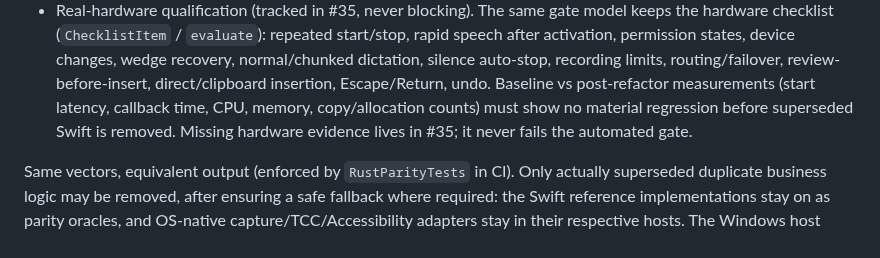
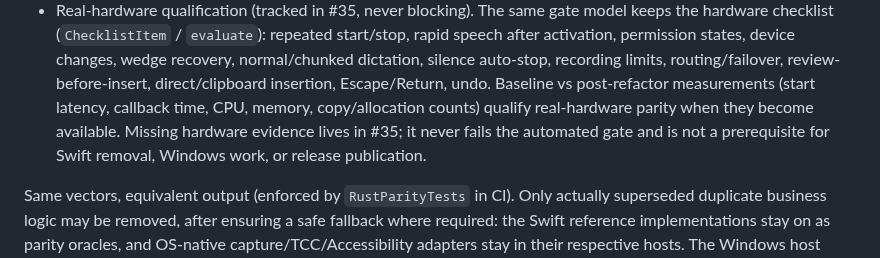
Before and after one commit to kodmial/nanodictate, a Markdown page: docs/architecture-rust-engine.md, the part around the change. GitHub-like rendering.

Commit message:
fix: address CodeRabbit review findings for PR #176
Continuum-Component: opencode

```diff
--- a/docs/architecture-rust-engine.md
+++ b/docs/architecture-rust-engine.md
@@ -249,9 +249,10 @@ Two tracks, per #123:
   normal/chunked dictation, silence auto-stop, recording limits,
   routing/failover, review-before-insert, direct/clipboard insertion,
   Escape/Return, undo. Baseline vs post-refactor measurements (start
-  latency, callback time, CPU, memory, copy/allocation counts) must show
-  no material regression before superseded Swift is removed. Missing
-  hardware evidence lives in #35; it never fails the automated gate.
+  latency, callback time, CPU, memory, copy/allocation counts) qualify
+  real-hardware parity when they become available. Missing hardware
+  evidence lives in #35; it never fails the automated gate and is not a
+  prerequisite for Swift removal, Windows work, or release publication.
 
 Same vectors, equivalent output (enforced by `RustParityTests` in CI).
 Only actually superseded duplicate business logic may be removed, after
```
